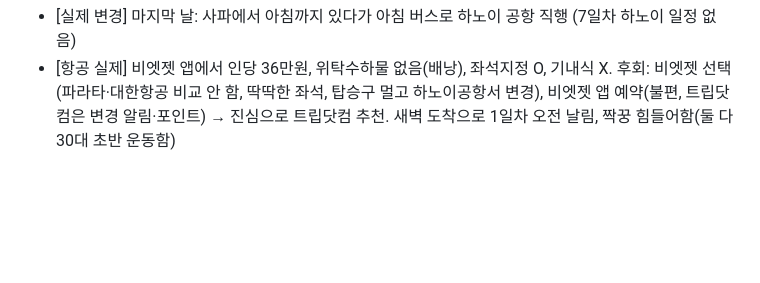
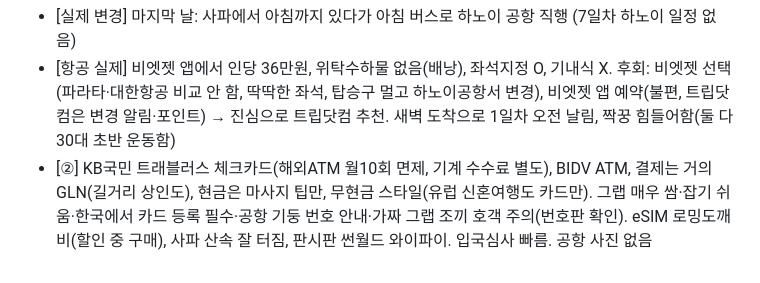
Before and after one commit to jieunforclaude-del/friendly-system, a Markdown page: HANDOFF.md, the part around the change. GitHub-like rendering; blank space fills up the shorter version.

```diff
--- a/HANDOFF.md
+++ b/HANDOFF.md
@@ -59,3 +59,4 @@
 - [실제 변경] 1일차: 점심 분짜닥킴, 풍향고 치즈케익 O / 기찻길 X / 호안끼엠 O / 야시장 너무 붐벼서 후회 / 응옥선 사원은 멀리서만(사람 많음). 2일차부터는 사용자가 그때그때 알려줌
 - [실제 변경] 마지막 날: 사파에서 아침까지 있다가 아침 버스로 하노이 공항 직행 (7일차 하노이 일정 없음)
 - [항공 실제] 비엣젯 앱에서 인당 36만원, 위탁수하물 없음(배낭), 좌석지정 O, 기내식 X. 후회: 비엣젯 선택(파라타·대한항공 비교 안 함, 딱딱한 좌석, 탑승구 멀고 하노이공항서 변경), 비엣젯 앱 예약(불편, 트립닷컴은 변경 알림·포인트) → 진심으로 트립닷컴 추천. 새벽 도착으로 1일차 오전 날림, 짝꿍 힘들어함(둘 다 30대 초반 운동함)
+- [②] KB국민 트래블러스 체크카드(해외ATM 월10회 면제, 기계 수수료 별도), BIDV ATM, 결제는 거의 GLN(길거리 상인도), 현금은 마사지 팁만, 무현금 스타일(유럽 신혼여행도 카드만). 그랩 매우 쌈·잡기 쉬움·한국에서 카드 등록 필수·공항 기둥 번호 안내·가짜 그랩 조끼 호객 주의(번호판 확인). eSIM 로밍도깨비(할인 중 구매), 사파 산속 잘 터짐, 판시판 썬월드 와이파이. 입국심사 빠름. 공항 사진 없음
```
Also changed, not shown: posts/hanoi-sapa/02-noibai-airport-cash-grab-esim.md (added, +201 -0 lines).
